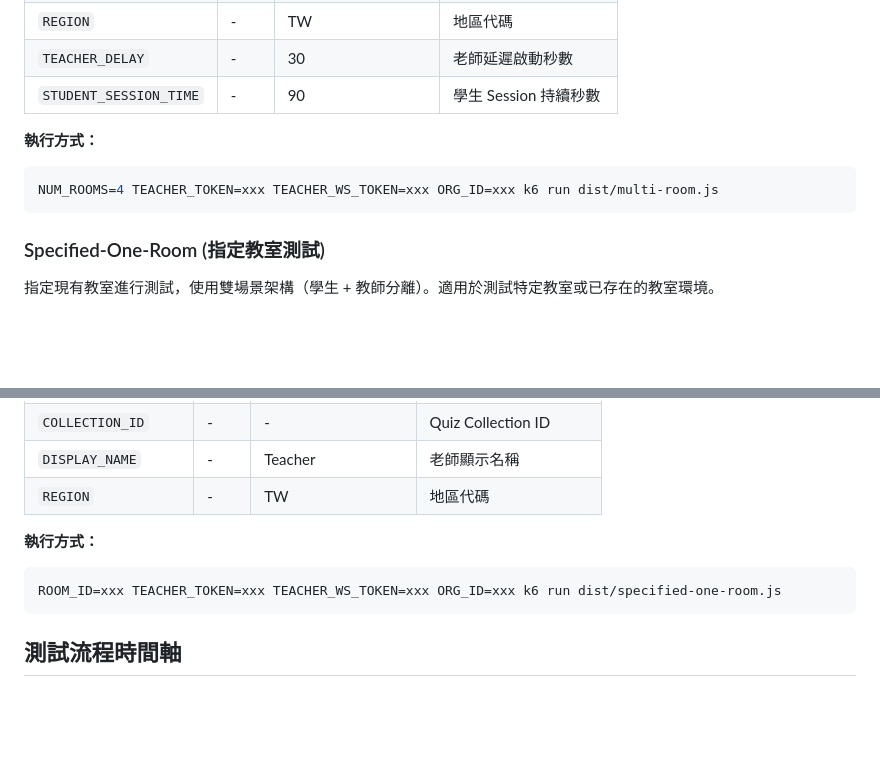
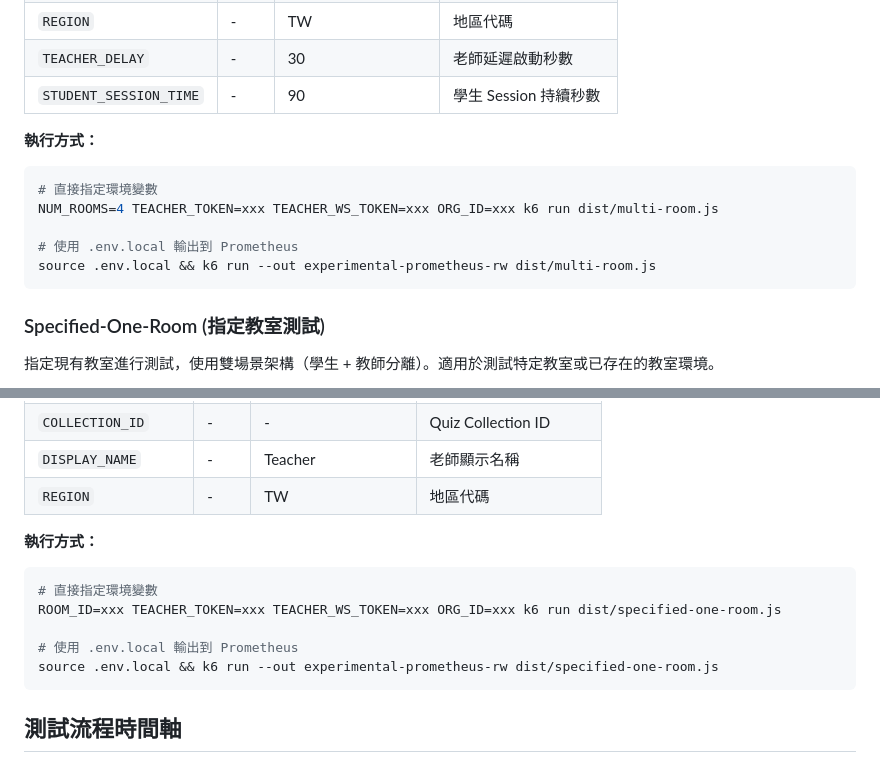
Before and after one commit to claire-vsx/ocelot-k6-script, a Markdown page: README.md, 2 parts joined by grey strips. Drawn GitHub-style; blank space fills up the shorter version.

Commit message:
docs(readme): add Prometheus output commands for test scenarios

````diff
--- a/README.md
+++ b/README.md
@@ -104,7 +104,11 @@ NUM_ROOMS=2 TEACHER_TOKEN=xxx ORG_ID=xxx k6 run dist/multi-room.js
 **執行方式：**
 
 ```bash
+# 直接指定環境變數
 NUM_ROOMS=4 TEACHER_TOKEN=xxx TEACHER_WS_TOKEN=xxx ORG_ID=xxx k6 run dist/multi-room.js
+
+# 使用 .env.local 輸出到 Prometheus
+source .env.local && k6 run --out experimental-prometheus-rw dist/multi-room.js
 ```
 
 ### Specified-One-Room (指定教室測試)
@@ -131,7 +135,11 @@ NUM_ROOMS=4 TEACHER_TOKEN=xxx TEACHER_WS_TOKEN=xxx ORG_ID=xxx k6 run dist/multi-
 **執行方式：**
 
 ```bash
+# 直接指定環境變數
 ROOM_ID=xxx TEACHER_TOKEN=xxx TEACHER_WS_TOKEN=xxx ORG_ID=xxx k6 run dist/specified-one-room.js
+
+# 使用 .env.local 輸出到 Prometheus
+source .env.local && k6 run --out experimental-prometheus-rw dist/specified-one-room.js
 ```
 
 ## 測試流程時間軸
````
